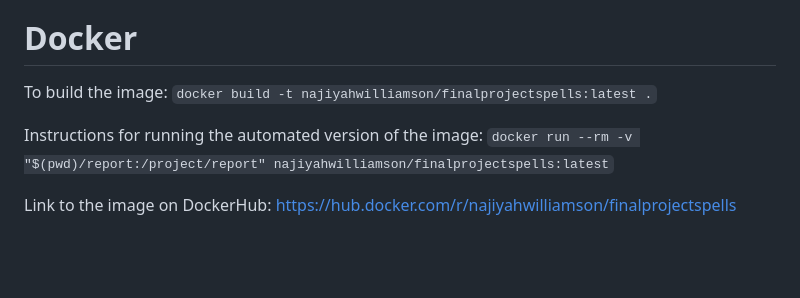
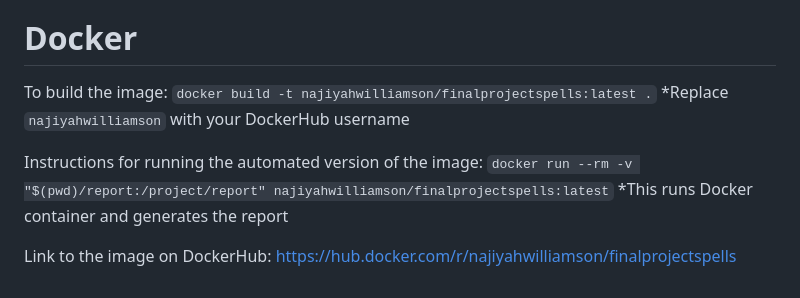
Before and after one commit to najiyahwilliamson/FinalProject, a Markdown page: README.md, the part around the change. Drawn GitHub-style; blank space fills up the shorter version.

Commit message:
Updated README again

```diff
--- a/README.md
+++ b/README.md
@@ -54,7 +54,9 @@ This uses renv::restore() to install the required packages and ensure your envir
 
 # Docker
 To build the image: `docker build -t najiyahwilliamson/finalprojectspells:latest .`
+  *Replace `najiyahwilliamson` with your DockerHub username
 
 Instructions for running the automated version of the image: `docker run --rm -v "$(pwd)/report:/project/report" najiyahwilliamson/finalprojectspells:latest`
+  *This runs Docker container and generates the report
 
 Link to the image on DockerHub: https://hub.docker.com/r/najiyahwilliamson/finalprojectspells
```
